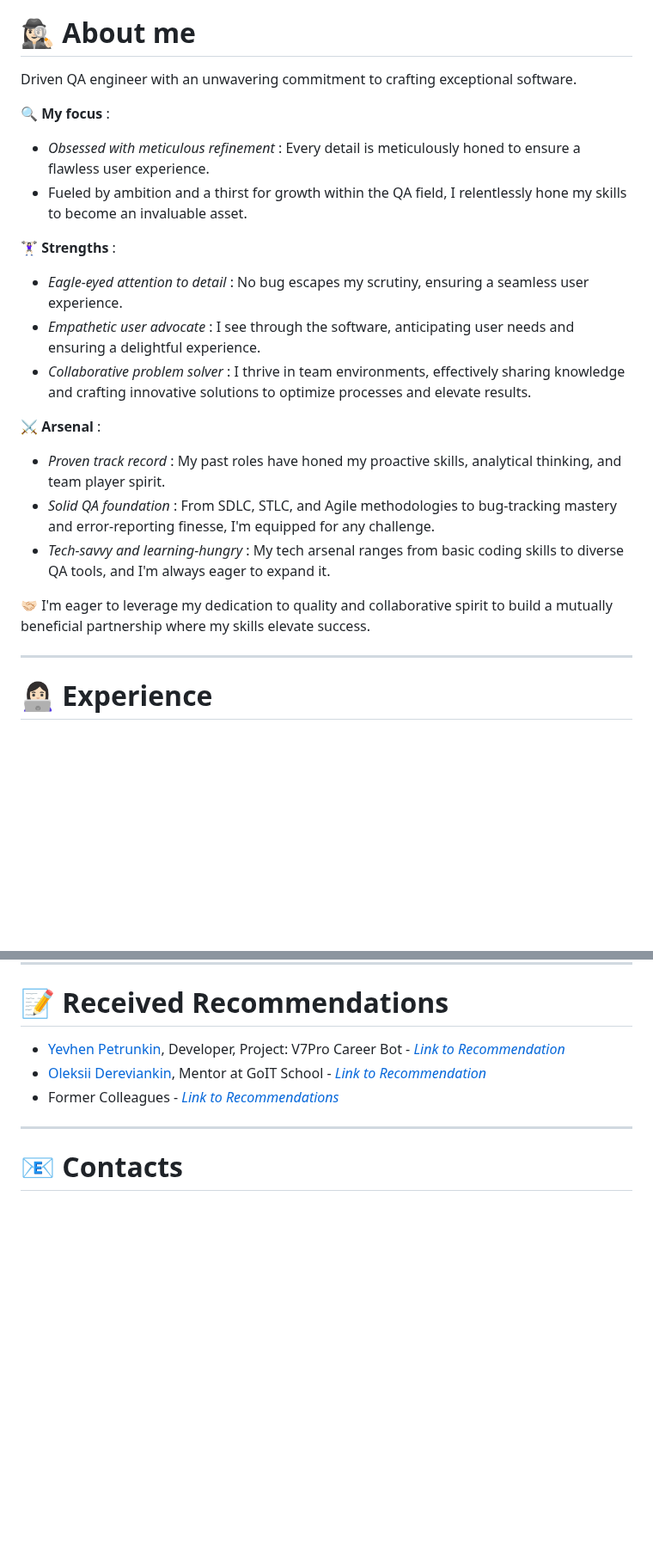
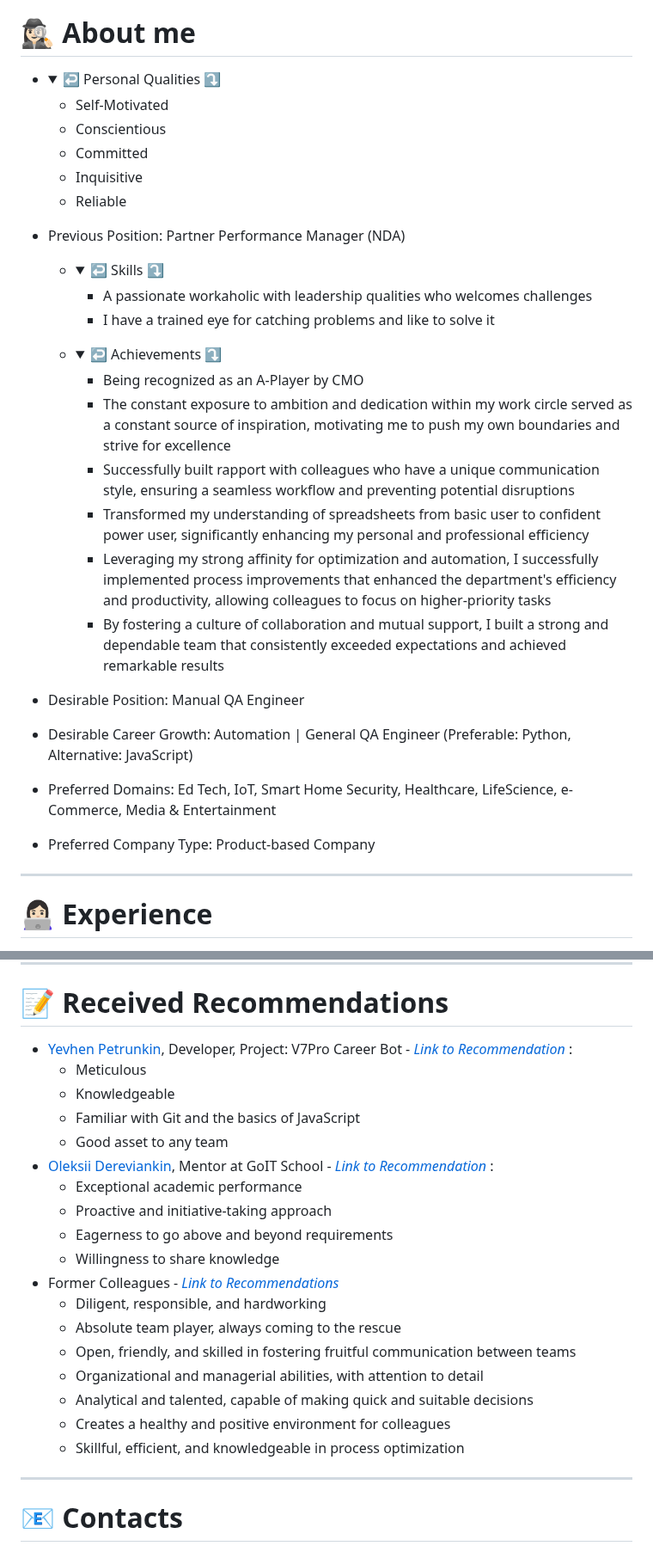
Before and after one commit to anhelina-lunova/anhelina-lunova, a Markdown page: README.md, 2 parts joined by grey strips. Shown at 86% size. Rendered like a GitHub page; folded sections open; blank space fills up the shorter version.

Commit message:
supplemented sections with a list of skills

```diff
--- a/README.md
+++ b/README.md
@@ -14,6 +14,42 @@
 
 # 🕵🏻‍♀️ About me
 
+- <details>
+  <summary>↩ Personal Qualities ⤵</summary>
+
+    - Self-Motivated
+    - Conscientious
+    - Committed
+    - Inquisitive
+    - Reliable
+  </details>
+
+- Previous Position: Partner Performance Manager (NDA)
+  - <details>
+    <summary>↩ Skills️ ⤵</summary>
+
+    - A passionate workaholic with leadership qualities who welcomes challenges
+    - I have a trained eye for catching problems and like to solve it
+    </details>
+
+  - <details>
+      <summary>↩ Achievements ⤵</summary>
+
+    - Being recognized as an A-Player by CMO
+    - The constant exposure to ambition and dedication within my work circle served as a constant source of inspiration, motivating me to push my own boundaries and strive for excellence
+    - Successfully built rapport with colleagues who have a unique communication style, ensuring a seamless workflow and preventing potential disruptions
+    - Transformed my understanding of spreadsheets from basic user to confident power user, significantly enhancing my personal and professional efficiency
+    - Leveraging my strong affinity for optimization and automation, I successfully implemented process improvements that enhanced the department's efficiency and productivity, allowing colleagues to focus on higher-priority tasks
+    - By fostering a culture of collaboration and mutual support, I built a strong and dependable team that consistently exceeded expectations and achieved remarkable results
+    </details>
+
+- Desirable Position: Manual QA Engineer
+- Desirable Career Growth: Automation | General QA Engineer (Preferable: Python, Alternative: JavaScript)
+- Preferred Domains: Ed Tech, IoT, Smart Home Security, Healthcare, LifeScience, e-Commerce, Media & Entertainment
+- Preferred Company Type: Product-based Company
+
+
+<!--
 Driven QA engineer with an unwavering commitment to crafting exceptional software.
 
 **🔍 My focus** :
@@ -31,6 +67,7 @@ Driven QA engineer with an unwavering commitment to crafting exceptional softwar
 - *Tech-savvy and learning-hungry* : My tech arsenal ranges from basic coding skills to diverse QA tools, and I'm always eager to expand it.
 
 🤝🏻 I'm eager to leverage my dedication to quality and collaborative spirit to build a mutually beneficial partnership where my skills elevate success.
+-->
 
 ---
 
@@ -153,9 +190,24 @@ OS :
 
 # 📝 Received Recommendations
 
-- [Yevhen Petrunkin](https://www.linkedin.com/in/yevhen-petrunkin), Developer, Project: V7Pro Career Bot - [*Link to Recommendation*](https://www.youtube.com/watch?v=IykuTZ-Y5yg&t=1978s)
-- [Oleksii Dereviankin](https://www.linkedin.com/in/oleksii-dereviankin-001035249), Mentor at GoIT School - [*Link to Recommendation*](https://www.linkedin.com/in/anhelina-lunova/details/recommendations/)
+- [Yevhen Petrunkin](https://www.linkedin.com/in/yevhen-petrunkin), Developer, Project: V7Pro Career Bot - [*Link to Recommendation*](https://www.youtube.com/watch?v=IykuTZ-Y5yg&t=1978s) :
+  - Meticulous
+  - Knowledgeable
+  - Familiar with Git and the basics of JavaScript
+  - Good asset to any team
+- [Oleksii Dereviankin](https://www.linkedin.com/in/oleksii-dereviankin-001035249), Mentor at GoIT School - [*Link to Recommendation*](https://www.linkedin.com/in/anhelina-lunova/details/recommendations/) :
+  - Exceptional academic performance
+  - Proactive and initiative-taking approach
+  - Eagerness to go above and beyond requirements
+  - Willingness to share knowledge
 - Former Colleagues - [*Link to Recommendations*](https://www.linkedin.com/in/anhelina-lunova/details/recommendations/)
+  - Diligent, responsible, and hardworking
+  - Absolute team player, always coming to the rescue
+  - Open, friendly, and skilled in fostering fruitful communication between teams
+  - Organizational and managerial abilities, with attention to detail
+  - Analytical and talented, capable of making quick and suitable decisions
+  - Creates a healthy and positive environment for colleagues
+  - Skillful, efficient, and knowledgeable in process optimization
 
 ---
 
```
